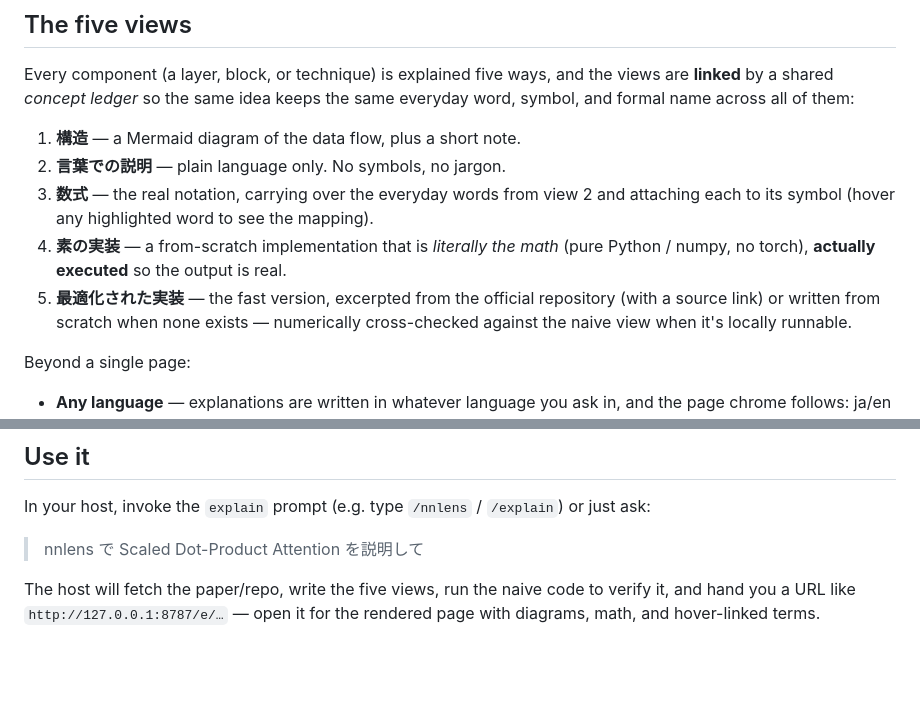
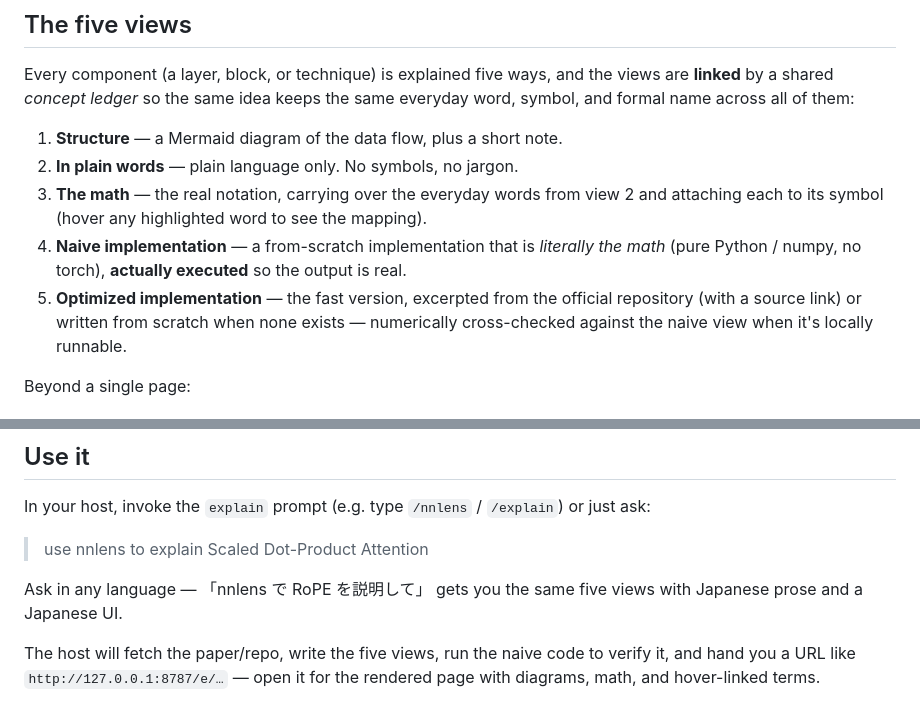
Before and after one commit to tsuzakiii/nnlens, a Markdown page: README.md, 2 parts joined by grey strips. Rendered like a GitHub page; blank space fills up the shorter version.

Commit message:
README: English view names (match the viewer's en labels); English usage example
The Japanese example stays as the any-language demo line.

Co-Authored-By: Claude Fable 5 <noreply@anthropic.com>

```diff
--- a/README.md
+++ b/README.md
@@ -28,13 +28,13 @@ Every component (a layer, block, or technique) is explained five ways, and the
 views are **linked** by a shared *concept ledger* so the same idea keeps the same
 everyday word, symbol, and formal name across all of them:
 
-1. **構造** — a Mermaid diagram of the data flow, plus a short note.
-2. **言葉での説明** — plain language only. No symbols, no jargon.
-3. **数式** — the real notation, carrying over the everyday words from view 2 and
+1. **Structure** — a Mermaid diagram of the data flow, plus a short note.
+2. **In plain words** — plain language only. No symbols, no jargon.
+3. **The math** — the real notation, carrying over the everyday words from view 2 and
    attaching each to its symbol (hover any highlighted word to see the mapping).
-4. **素の実装** — a from-scratch implementation that is *literally the math*
+4. **Naive implementation** — a from-scratch implementation that is *literally the math*
    (pure Python / numpy, no torch), **actually executed** so the output is real.
-5. **最適化された実装** — the fast version, excerpted from the official repository
+5. **Optimized implementation** — the fast version, excerpted from the official repository
    (with a source link) or written from scratch when none exists — numerically
    cross-checked against the naive view when it's locally runnable.
 
@@ -95,7 +95,10 @@ claude mcp add nnlens -- nnlens
 In your host, invoke the `explain` prompt (e.g. type `/nnlens` / `/explain`) or
 just ask:
 
-> nnlens で Scaled Dot-Product Attention を説明して
+> use nnlens to explain Scaled Dot-Product Attention
+
+Ask in any language — 「nnlens で RoPE を説明して」 gets you the same five views
+with Japanese prose and a Japanese UI.
 
 The host will fetch the paper/repo, write the five views, run the naive code to
 verify it, and hand you a URL like `http://127.0.0.1:8787/e/…` — open it for the
```
